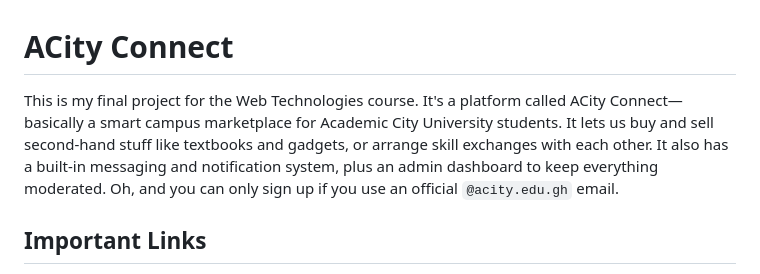
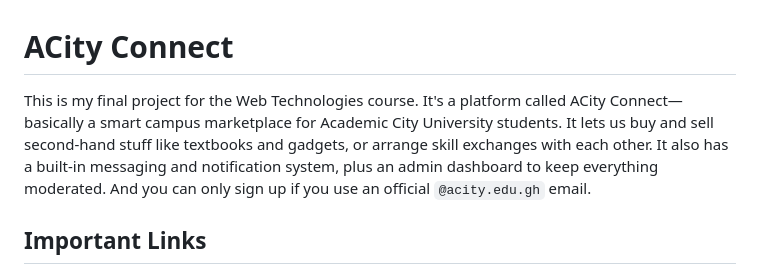
Before and after one commit to joeldvlps/acityconnect-frontend, a Markdown page: README.md, the part around the change. GitHub-like rendering.

Commit message:
docs: update project description in README for better clarity

```diff
--- a/README.md
+++ b/README.md
@@ -1,6 +1,6 @@
 # ACity Connect
 
-This is my final project for the Web Technologies course. It's a platform called ACity Connect—basically a smart campus marketplace for Academic City University students. It lets us buy and sell second-hand stuff like textbooks and gadgets, or arrange skill exchanges with each other. It also has a built-in messaging and notification system, plus an admin dashboard to keep everything moderated. Oh, and you can only sign up if you use an official `@acity.edu.gh` email.
+This is my final project for the Web Technologies course. It's a platform called ACity Connect—basically a smart campus marketplace for Academic City University students. It lets us buy and sell second-hand stuff like textbooks and gadgets, or arrange skill exchanges with each other. It also has a built-in messaging and notification system, plus an admin dashboard to keep everything moderated. And you can only sign up if you use an official `@acity.edu.gh` email.
 
 ## Important Links
 - **Frontend Live Site:** https://joeldvlps.github.io/acityconnect-frontend
```
